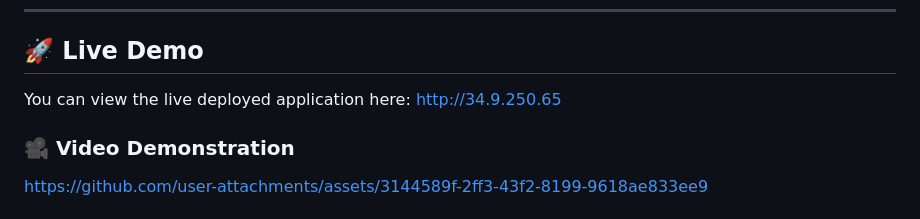
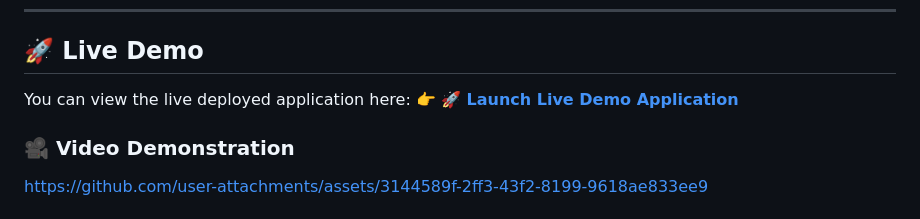
Before and after one commit to aditeeping13/notif-system, a Markdown page: README.md, the part around the change. GitHub-like rendering.

Commit message:
Update live demo URL to DuckDNS domain

```diff
--- a/README.md
+++ b/README.md
@@ -7,7 +7,7 @@ An enterprise-grade, event-driven notification system designed for high scalabil
 ## 🚀 Live Demo
 
 You can view the live deployed application here:
-[http://34.9.250.65](http://34.9.250.65)
+👉 **[🚀 Launch Live Demo Application](http://notif-system-demo.duckdns.org/)**
 
 ### 🎥 Video Demonstration
 
```
